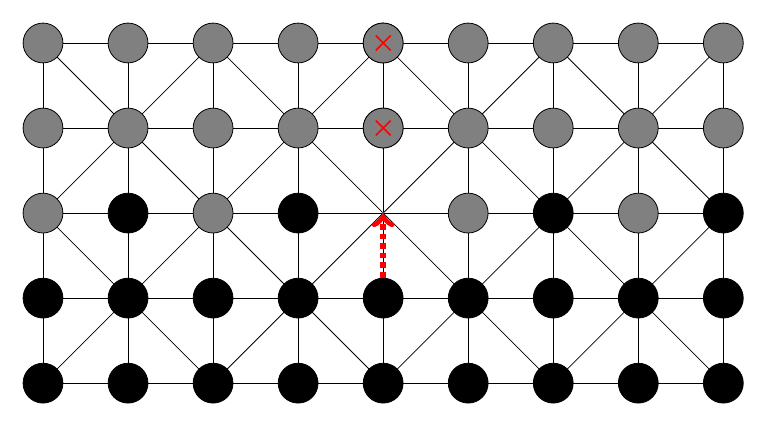
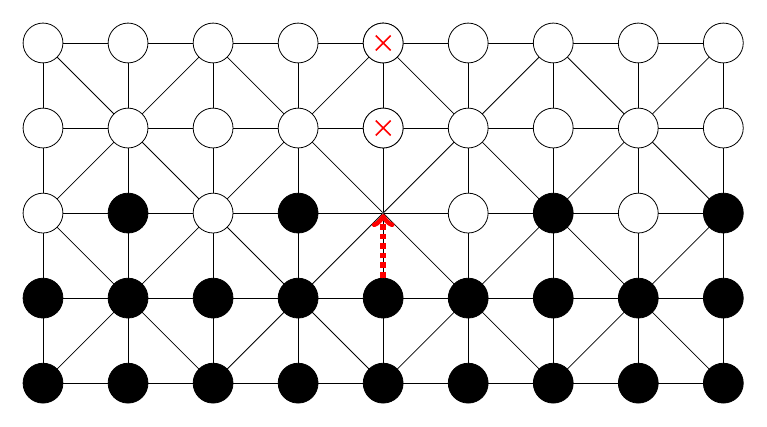
Before and after one commit to garandria/soritra-fanorona, a LaTeX figure (fanorona.tex): the whole page. Compiled offline with pdfLaTeX.

Commit message:
nodec arg color: gray -> white

```diff
--- a/fanorona.tex
+++ b/fanorona.tex
@@ -156,10 +156,10 @@
 
   \foreach \x in {1, ..., 9}
   \foreach \y in {4, 5}
-  \nodec{\x}{\y}{gray};
+  \nodec{\x}{\y}{white};
 
   \foreach \x in {1, 3, 6, 8}
-  \nodec{\x}{3}{gray};
+  \nodec{\x}{3}{white};
 
   % Player 2
   % -----------
```
Also changed, not shown: fanorona.tex (100 more changed lines).
